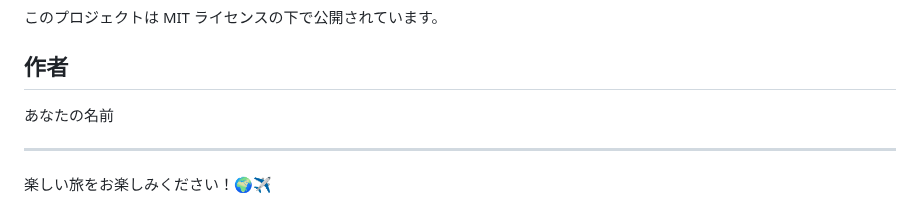
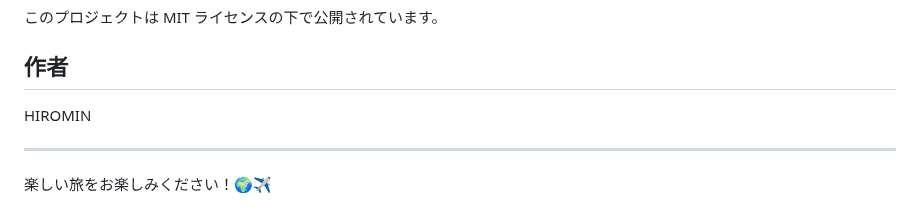
Before and after one commit to 4hiroramos/world-travel-game, a Markdown page: README.md, the part around the change. GitHub-like rendering.

```diff
--- a/README.md
+++ b/README.md
@@ -82,7 +82,7 @@ world_travel_web/
 
 ## 作者
 
-あなたの名前
+HIROMIN
 
 ---
 
```
